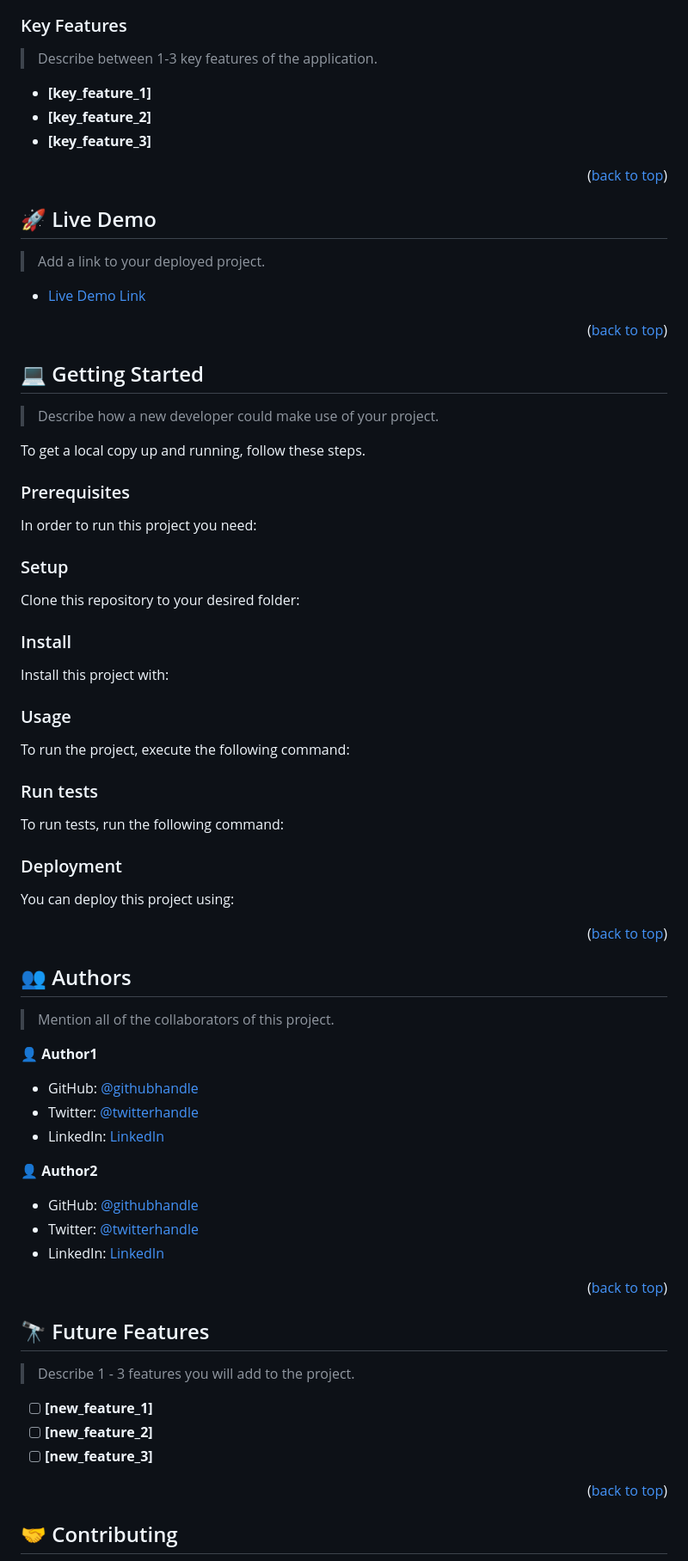
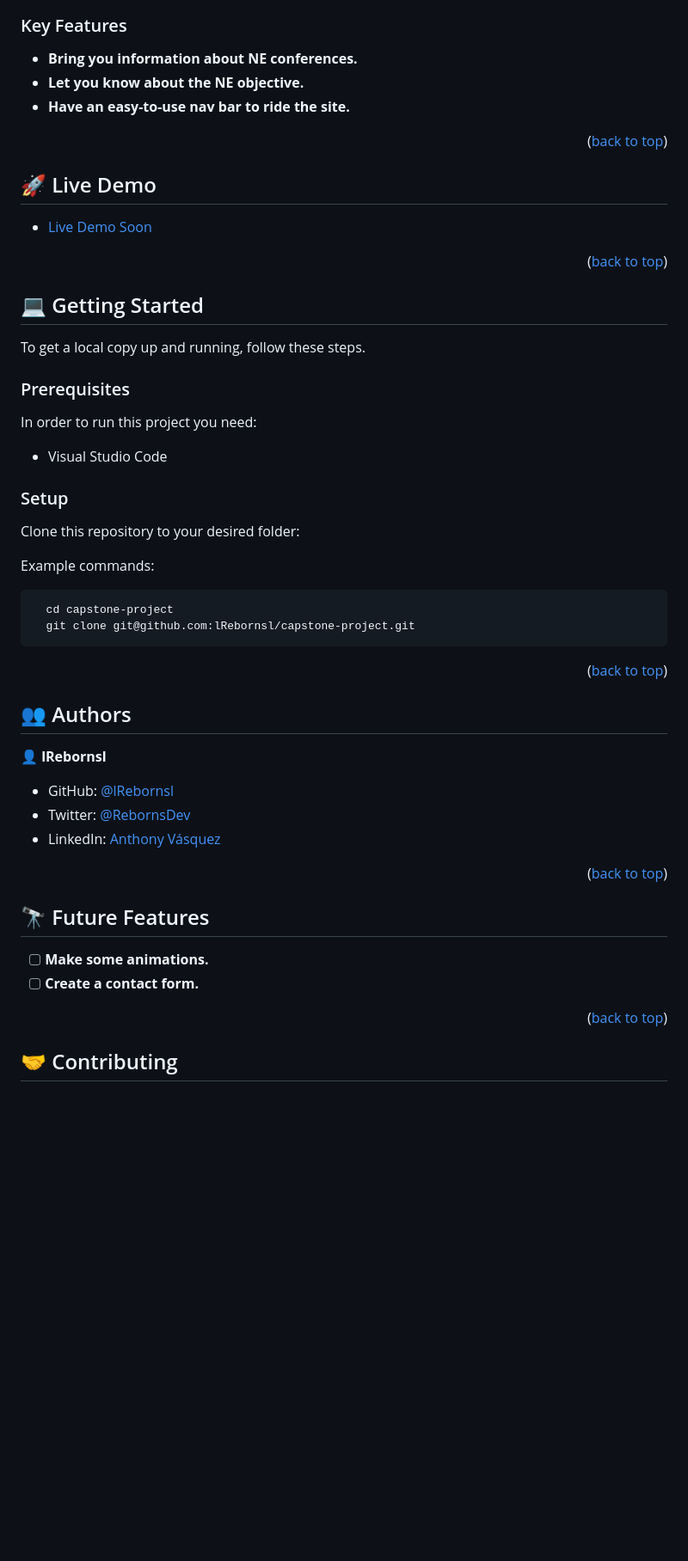
Before and after one commit to lRebornsl/capstone-project, a Markdown page: README.md, the part around the change printed below. Shown: that part at 86% size. Rendered like a GitHub page; blank space fills up the shorter version.

````diff
--- a/README.md
+++ b/README.md
@@ -97,11 +56,9 @@ After you're finished please remove all the comments and instructions!
 
 ### Key Features <a name="key-features"></a>
 
-> Describe between 1-3 key features of the application.
-
-- **[key_feature_1]**
-- **[key_feature_2]**
-- **[key_feature_3]**
+- **Bring you information about NE conferences.**
+- **Let you know about the NE objective.**
+- **Have an easy-to-use nav bar to ride the site.**
 
 <p align="right">(<a href="#readme-top">back to top</a>)</p>
 
@@ -109,9 +66,7 @@ After you're finished please remove all the comments and instructions!
 
 ## 🚀 Live Demo <a name="live-demo"></a>
 
-> Add a link to your deployed project.
-
-- [Live Demo Link](https://google.com)
+- [Live Demo Soon](#)
 
 <p align="right">(<a href="#readme-top">back to top</a>)</p>
 
@@ -119,83 +74,24 @@ After you're finished please remove all the comments and instructions!
 
 ## 💻 Getting Started <a name="getting-started"></a>
 
-> Describe how a new developer could make use of your project.
-
 To get a local copy up and running, follow these steps.
 
 ### Prerequisites
 
 In order to run this project you need:
 
-<!--
-Example command:
-
-```sh
- gem install rails
-```
- -->
+- Visual Studio Code
 
 ### Setup
 
 Clone this repository to your desired folder:
 
-<!--
 Example commands:
 
 ```sh
-  cd my-folder
-  git clone git@github.com:myaccount/my-project.git
+  cd capstone-project
+  git clone git@github.com:lRebornsl/capstone-project.git
 ```
---->
-
-### Install
-
-Install this project with:
-
-<!--
-Example command:
-
-```sh
-  cd my-project
-  gem install
-```
---->
-
-### Usage
-
-To run the project, execute the following command:
-
-<!--
-Example command:
-
-```sh
-  rails server
-```
---->
-
-### Run tests
-
-To run tests, run the following command:
-
-<!--
-Example command:
-
-```sh
-  bin/rails test test/models/article_test.rb
-```
---->
-
-### Deployment
-
-You can deploy this project using:
-
-<!--
-Example:
-
-```sh
-
-```
- -->
 
 <p align="right">(<a href="#readme-top">back to top</a>)</p>
 
@@ -203,19 +99,11 @@ Example:
 
 ## 👥 Authors <a name="authors"></a>
 
-> Mention all of the collaborators of this project.
+👤 **lRebornsl**
 
-👤 **Author1**
-
-- GitHub: [@githubhandle](https://github.com/githubhandle)
-- Twitter: [@twitterhandle](https://twitter.com/twitterhandle)
-- LinkedIn: [LinkedIn](https://linkedin.com/in/linkedinhandle)
-
-👤 **Author2**
-
-- GitHub: [@githubhandle](https://github.com/githubhandle)
-- Twitter: [@twitterhandle](https://twitter.com/twitterhandle)
-- LinkedIn: [LinkedIn](https://linkedin.com/in/linkedinhandle)
+- GitHub: [@lRebornsl](https://github.com/lRebornsl)
+- Twitter: [@RebornsDev](https://twitter.com/RebornsDev)
+- LinkedIn: [Anthony Vásquez](https://www.linkedin.com/in/avvm98/)
 
 <p align="right">(<a href="#readme-top">back to top</a>)</p>
 
@@ -223,11 +111,8 @@ Example:
 
 ## 🔭 Future Features <a name="future-features"></a>
 
-> Describe 1 - 3 features you will add to the project.
-
-- [ ] **[new_feature_1]**
-- [ ] **[new_feature_2]**
-- [ ] **[new_feature_3]**
+- [ ] **Make some animations.**
+- [ ] **Create a contact form.**
 
 <p align="right">(<a href="#readme-top">back to top</a>)</p>
 
````
Also changed, not shown: other parts of README.md (+9 -72 lines).
